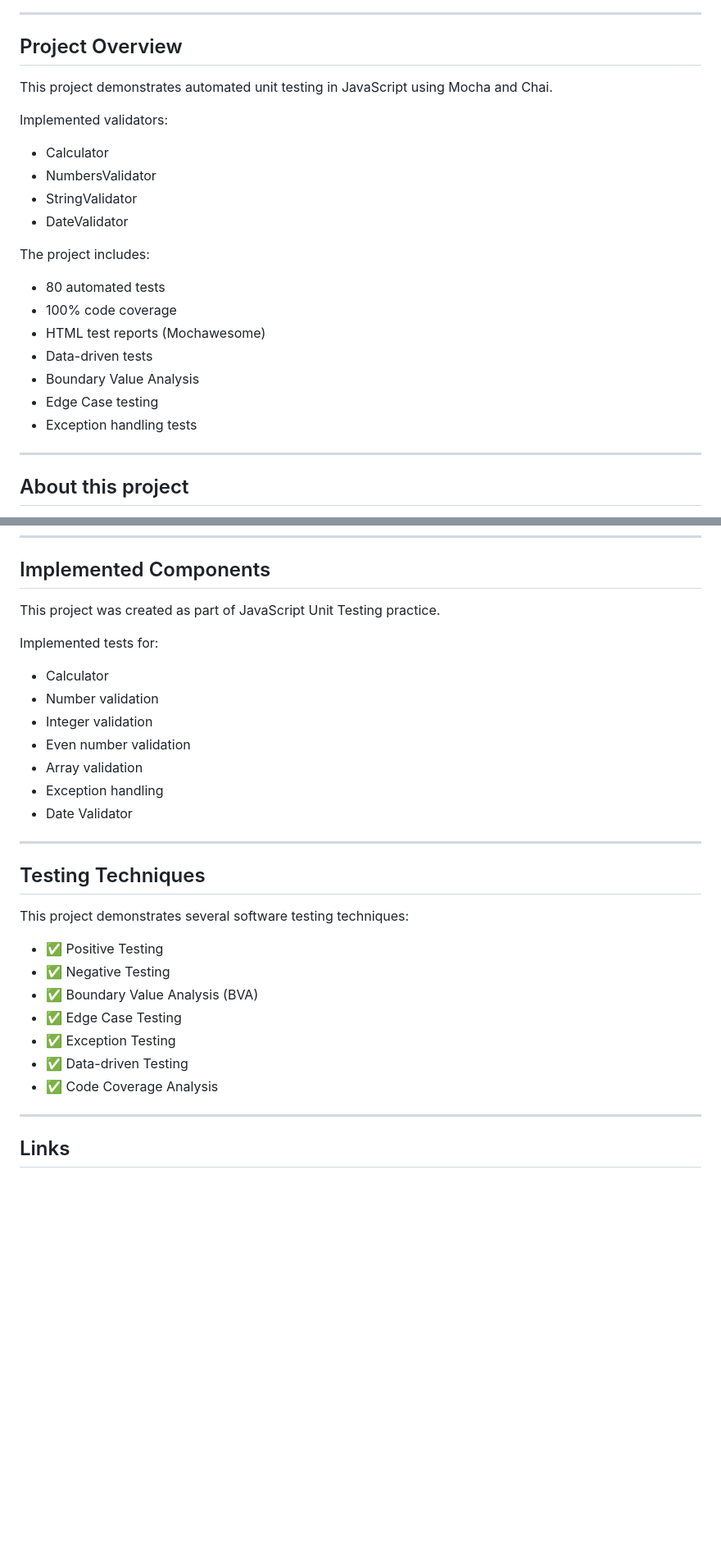
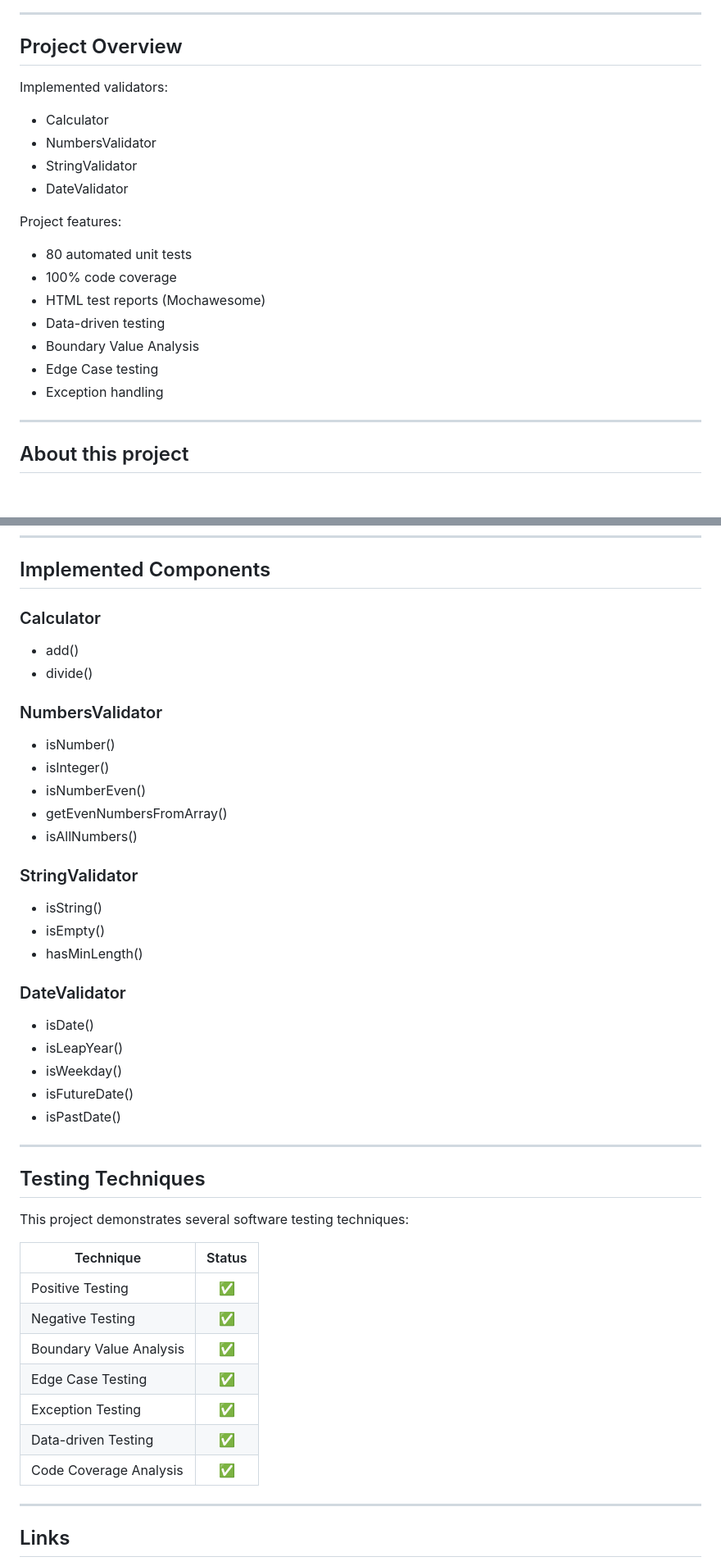
Before and after one commit to pilyaria/javascript-unit-testing-practice, a Markdown page: README.md, 2 parts joined by grey strips. Shown at 82% size. GitHub-like rendering; blank space fills up the shorter version.

Commit message:
Revise README for clarity and additional details
Updated project description and enhanced clarity on testing techniques and skills demonstrated. Added GitHub Actions to the technology stack and improved formatting in various sections.

```diff
--- a/README.md
+++ b/README.md
@@ -45,8 +46,6 @@ A learning project demonstrating unit testing in JavaScript using Mocha and Chai
 
 ## Project Overview
 
-This project demonstrates automated unit testing in JavaScript using Mocha and Chai.
-
 Implemented validators:
 
 - Calculator
@@ -54,15 +53,15 @@ Implemented validators:
 - StringValidator
 - DateValidator
 
-The project includes:
+Project features:
 
-- 80 automated tests
+- 80 automated unit tests
 - 100% code coverage
 - HTML test reports (Mochawesome)
-- Data-driven tests
+- Data-driven testing
 - Boundary Value Analysis
 - Edge Case testing
-- Exception handling tests
+- Exception handling
 
 ---
 
@@ -140,17 +139,32 @@ npm run coverage
 
 ## Implemented Components
 
-This project was created as part of JavaScript Unit Testing practice.
+### Calculator
 
-Implemented tests for:
+- add()
+- divide()
 
-- Calculator
-- Number validation
-- Integer validation
-- Even number validation
-- Array validation
-- Exception handling
-- Date Validator
+### NumbersValidator
+
+- isNumber()
+- isInteger()
+- isNumberEven()
+- getEvenNumbersFromArray()
+- isAllNumbers()
+
+### StringValidator
+
+- isString()
+- isEmpty()
+- hasMinLength()
+
+### DateValidator
+
+- isDate()
+- isLeapYear()
+- isWeekday()
+- isFutureDate()
+- isPastDate()
 
 ---
 
@@ -158,13 +172,15 @@ Implemented tests for:
 
 This project demonstrates several software testing techniques:
 
-- ✅ Positive Testing
-- ✅ Negative Testing
-- ✅ Boundary Value Analysis (BVA)
-- ✅ Edge Case Testing
-- ✅ Exception Testing
-- ✅ Data-driven Testing
-- ✅ Code Coverage Analysis
+| Technique | Status |
+|-----------|:------:|
+| Positive Testing | ✅ |
+| Negative Testing | ✅ |
+| Boundary Value Analysis | ✅ |
+| Edge Case Testing | ✅ |
+| Exception Testing | ✅ |
+| Data-driven Testing | ✅ |
+| Code Coverage Analysis | ✅ |
 
 ---
 
```
Also changed, not shown: other parts of README.md (+7 -6 lines).
